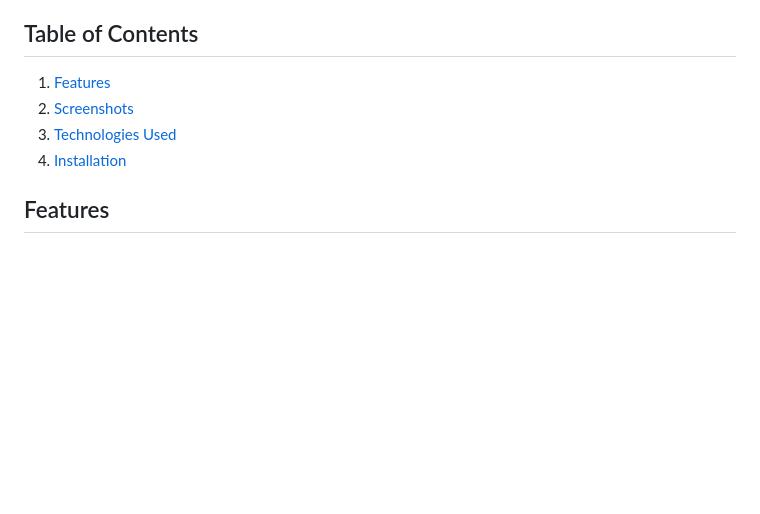
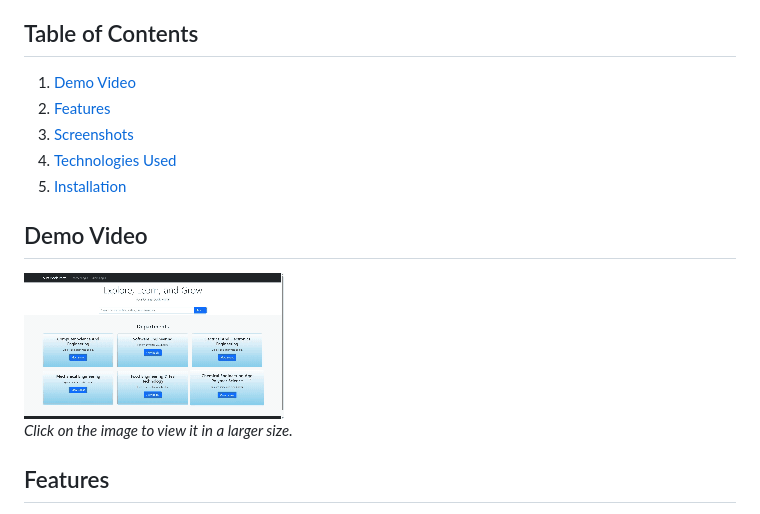
Before and after one commit to AshikurRahman3/university_book_management_system, a Markdown page: README.md, the part around the change. Rendered like a GitHub page; pictures changed too: images/university_book_management_system_main_medium.gif (added); blank space fills up the shorter version.

Commit message:
demo video

```diff
--- a/README.md
+++ b/README.md
@@ -5,10 +5,16 @@
 
 ## Table of Contents
 
-1. [Features](#features)
-2. [Screenshots](#screenshots)
-3. [Technologies Used](#technologies-used)
-4. [Installation](#installation)
+1. [Demo Video](#demo-video)
+2. [Features](#features)
+3. [Screenshots](#screenshots)
+4. [Technologies Used](#technologies-used)
+5. [Installation](#installation)
+
+
+##  Demo Video
+[![Demo Preview](./images/university_book_management_system_main_medium.gif)](./images/university_book_management_system_main.mp4)
+*Click on the image to view it in a larger size.*
 
 ## Features
 
```
Also changed, not shown: 1 other file.
